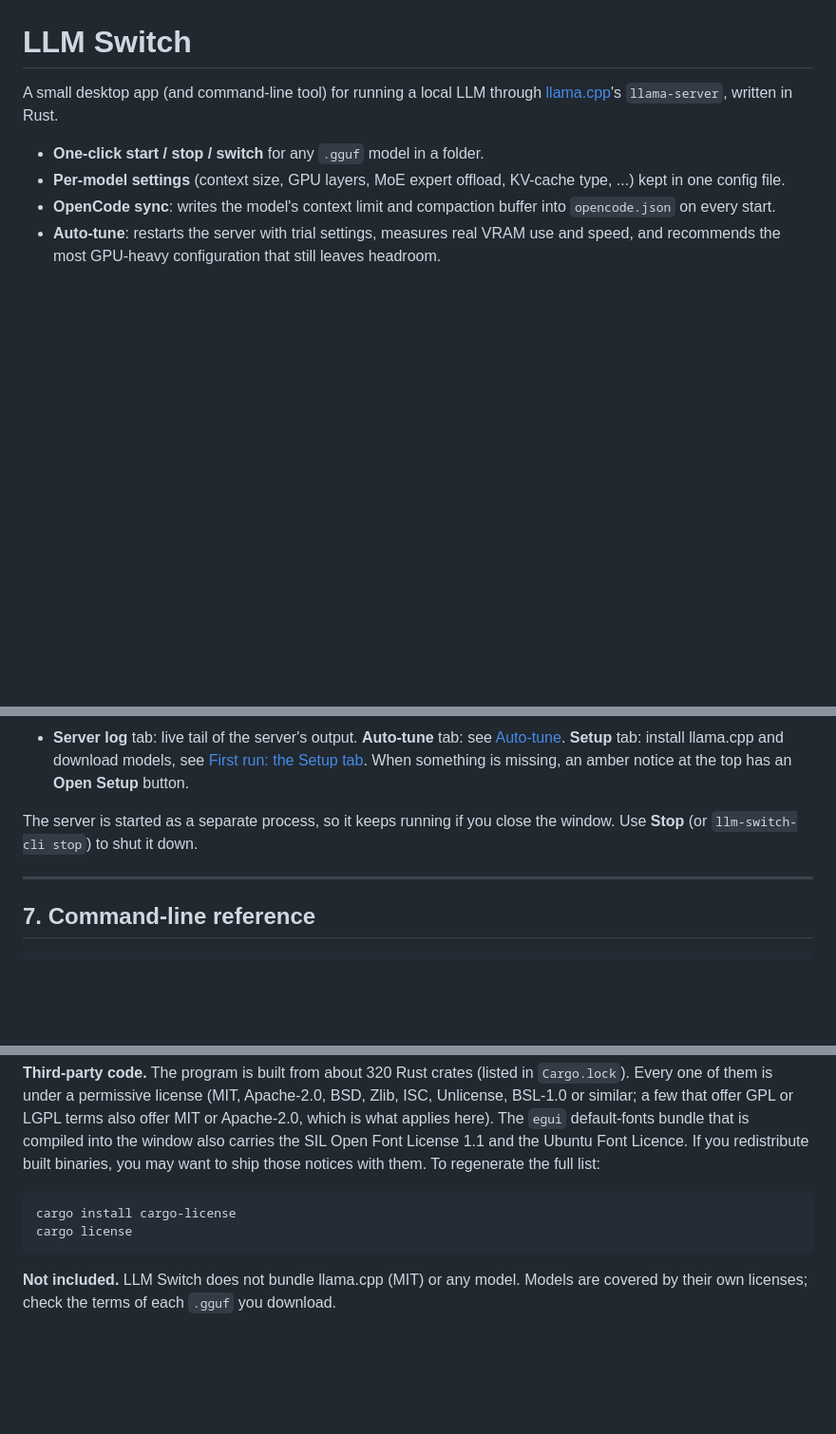
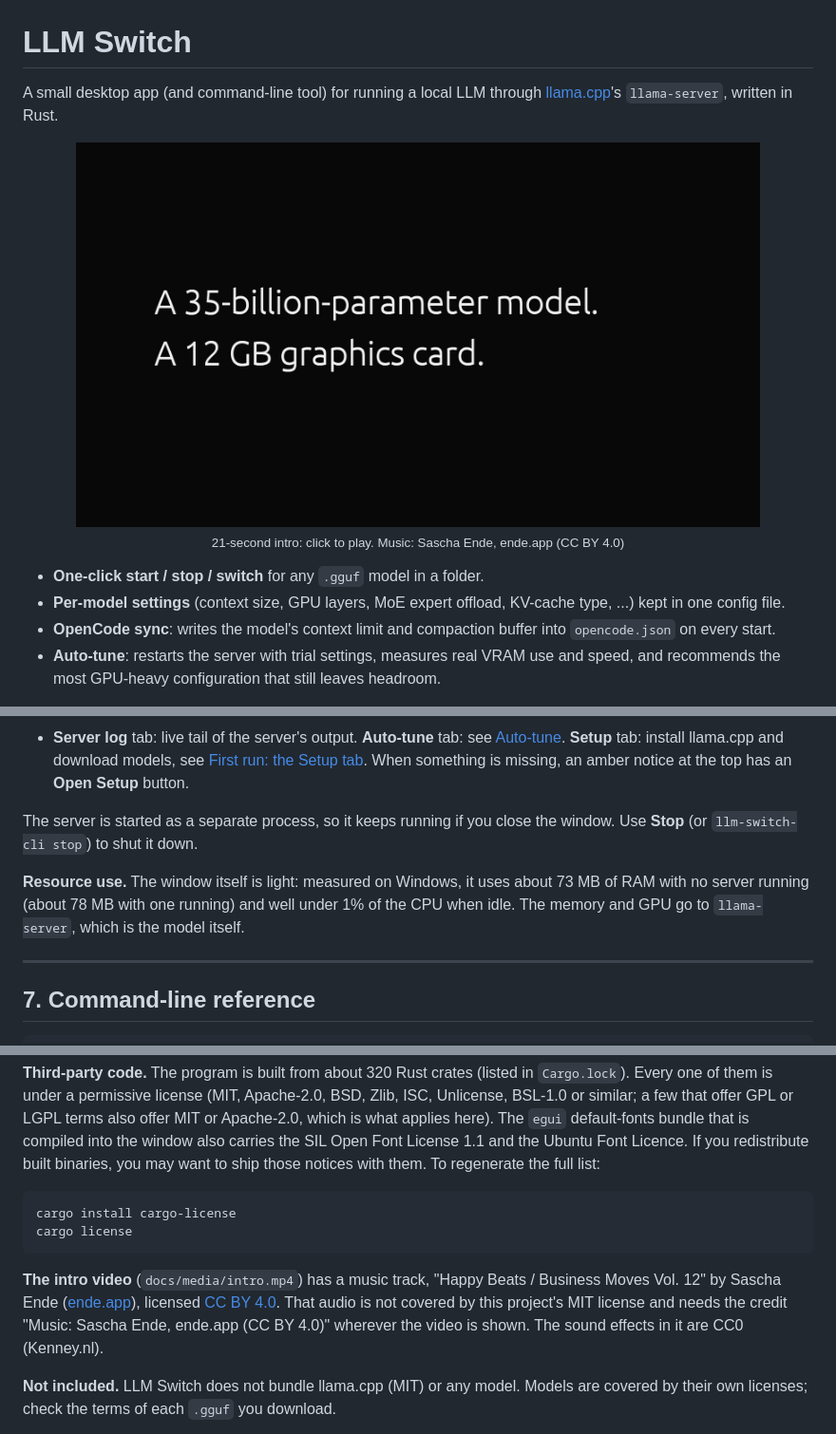
Before and after one commit to MokshVerma/llm-switch, a Markdown page: README.md, 3 parts joined by grey strips. Shown at 95% size. Rendered like a GitHub page; pictures changed too: docs/media/intro.jpg (added); blank space fills up the shorter version.

Commit message:
docs: add the intro video to the README
A 21-second, no-voiceover intro: a thumbnail at the top of the README that
links to docs/media/intro.mp4. GitHub strips <video> tags from READMEs (checked
with its markdown API), so a clickable poster image is used; the file plays
inline on its page.

The video's music is CC BY 4.0 (Sascha Ende), so the credit sits under the
thumbnail and the License section says the audio is not covered by the MIT
license. A "Resource use" note grounds the one measured number the video quotes
(about 73 MB of RAM for the window).

````diff
--- a/README.md
+++ b/README.md
@@ -2,6 +2,12 @@
 
 A small desktop app (and command-line tool) for running a local LLM through
 [llama.cpp](https://github.com/ggml-org/llama.cpp)'s `llama-server`, written in Rust.
+
+<p align="center">
+  <a href="docs/media/intro.mp4"><img src="docs/media/intro.jpg" alt="LLM Switch intro video. A 35-billion-parameter model. A 12 GB graphics card." width="720"></a>
+  <br>
+  <sub>21-second intro: click to play. Music: Sascha Ende, ende.app (CC BY 4.0)</sub>
+</p>
 
 - **One-click start / stop / switch** for any `.gguf` model in a folder.
 - **Per-model settings** (context size, GPU layers, MoE expert offload, KV-cache type, ...) kept in one config file.
@@ -405,6 +411,10 @@ The flags the app passes to `llama-server` are built as:
 The server is started as a separate process, so it keeps running if you close the window. Use **Stop** (or
 `llm-switch-cli stop`) to shut it down.
 
+**Resource use.** The window itself is light: measured on Windows, it uses about 73 MB of RAM with no server running
+(about 78 MB with one running) and well under 1% of the CPU when idle. The memory and GPU go to `llama-server`, which
+is the model itself.
+
 ---
 
 ## 7. Command-line reference
@@ -681,6 +691,11 @@ cargo install cargo-license
 cargo license
 ```
 
+**The intro video** (`docs/media/intro.mp4`) has a music track, "Happy Beats / Business Moves Vol. 12" by Sascha Ende
+([ende.app](https://ende.app/en)), licensed [CC BY 4.0](https://ende.app/en/standard-license). That audio is not covered
+by this project's MIT license and needs the credit "Music: Sascha Ende, ende.app (CC BY 4.0)" wherever the video is
+shown. The sound effects in it are CC0 (Kenney.nl).
+
 **Not included.** LLM Switch does not bundle llama.cpp (MIT) or any model. Models are covered by their own licenses;
 check the terms of each `.gguf` you download.
 
````
Also changed, not shown: 1 other file.
